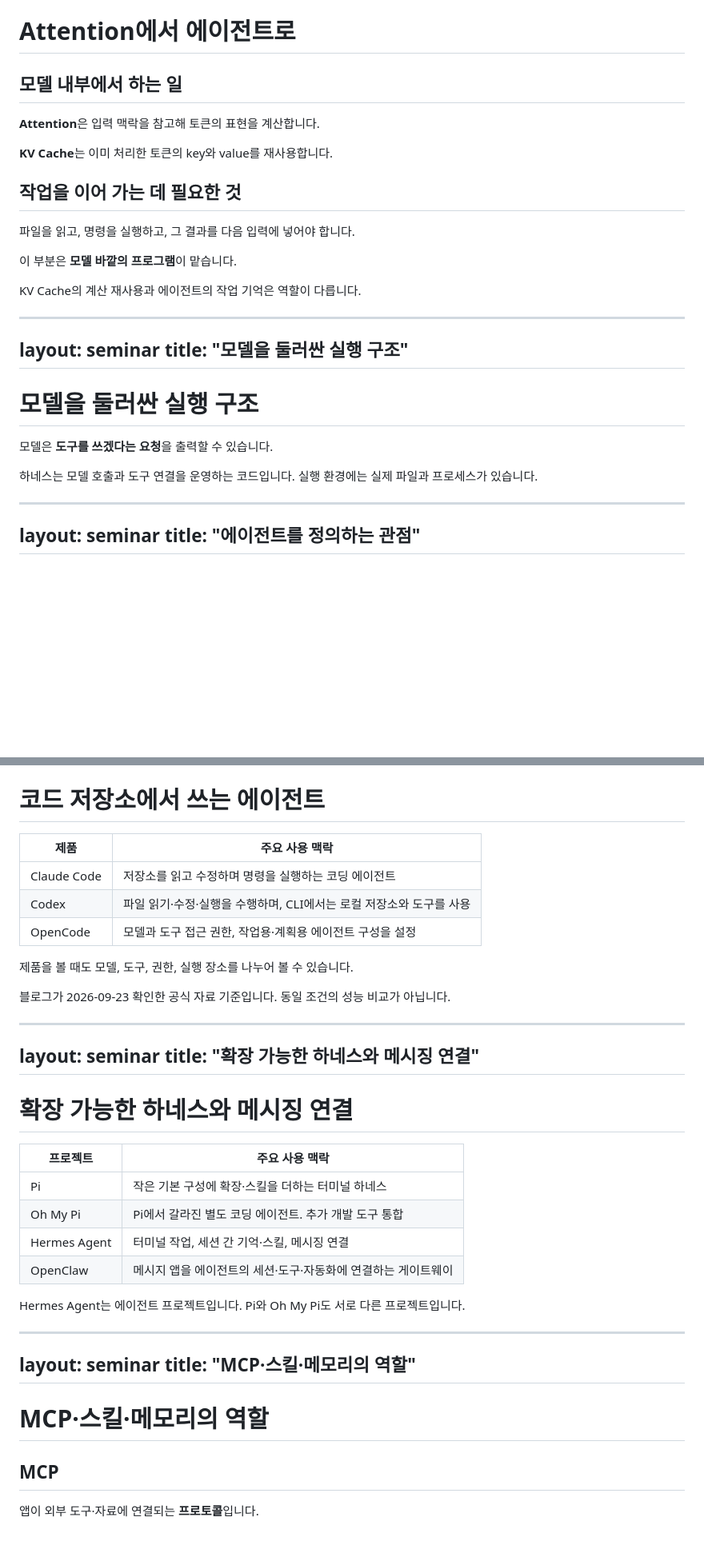
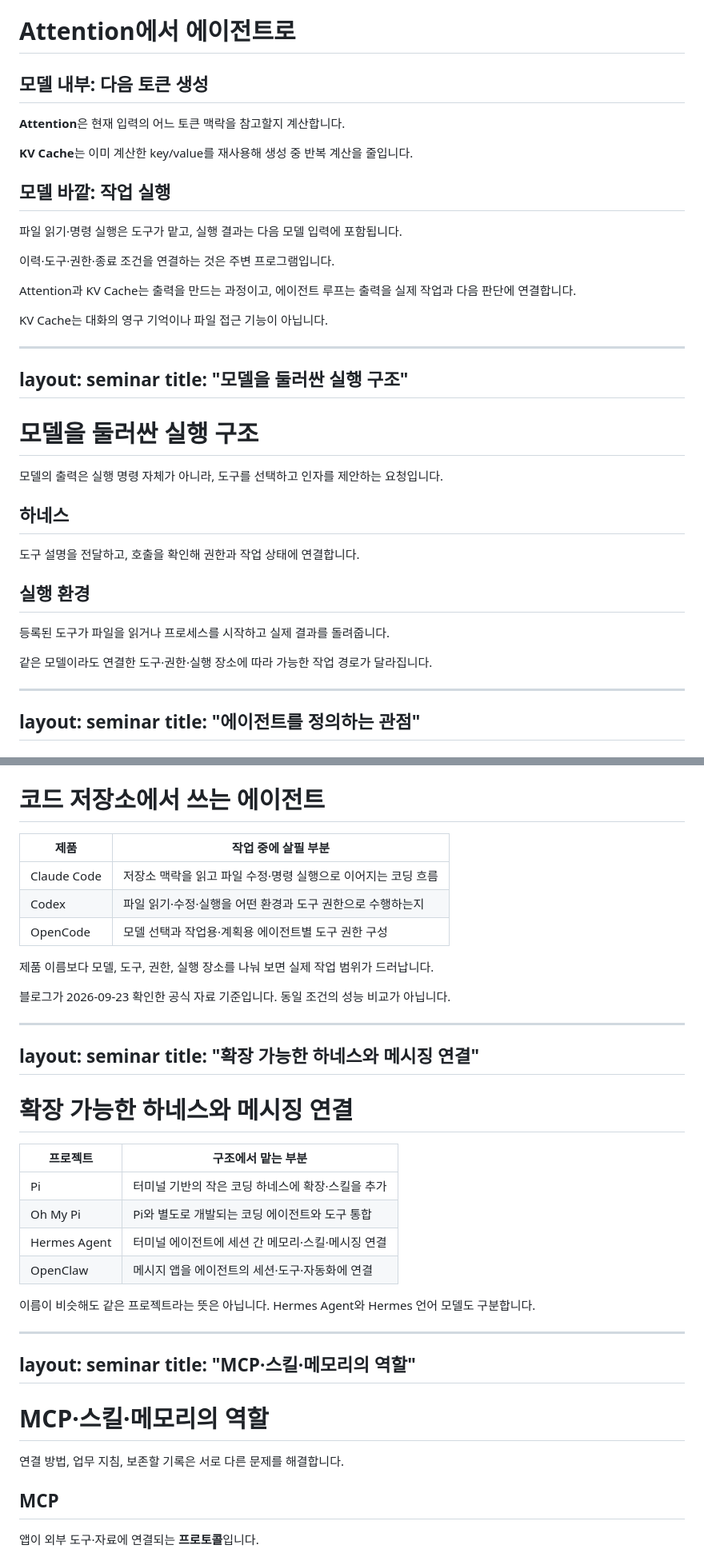
Before and after one commit to riesling-29/Seminars, a Markdown page: ai-agent-harness-seminar/slides.md, 2 parts joined by grey strips. Shown at 80% size. Rendered like a GitHub page; blank space fills up the shorter version.

Commit message:
Expand on-slide explanations to match blog

```diff
--- a/ai-agent-harness-seminar/slides.md
+++ b/ai-agent-harness-seminar/slides.md
@@ -36,9 +36,9 @@ title: "Attention에서 에이전트로"
 
 <h1>Attention에서 에이전트로</h1>
 <div class="columns divided">
-<section><h2>모델 내부에서 하는 일</h2><p><b>Attention</b>은 입력 맥락을 참고해 토큰의 표현을 계산합니다.</p><p><b>KV Cache</b>는 이미 처리한 토큰의 key와 value를 재사용합니다.</p></section>
-<section><h2>작업을 이어 가는 데 필요한 것</h2><p>파일을 읽고, 명령을 실행하고, 그 결과를 다음 입력에 넣어야 합니다.</p><p>이 부분은 <b>모델 바깥의 프로그램</b>이 맡습니다.</p></section>
-</div><p class="note">KV Cache의 계산 재사용과 에이전트의 작업 기억은 역할이 다릅니다.</p>
+<section><h2>모델 내부: 다음 토큰 생성</h2><p><b>Attention</b>은 현재 입력의 어느 토큰 맥락을 참고할지 계산합니다.</p><p><b>KV Cache</b>는 이미 계산한 key/value를 재사용해 생성 중 반복 계산을 줄입니다.</p></section>
+<section><h2>모델 바깥: 작업 실행</h2><p>파일 읽기·명령 실행은 도구가 맡고, 실행 결과는 다음 모델 입력에 포함됩니다.</p><p>이력·도구·권한·종료 조건을 연결하는 것은 주변 프로그램입니다.</p></section>
+</div><p class="statement">Attention과 KV Cache는 출력을 만드는 과정이고, 에이전트 루프는 출력을 실제 작업과 다음 판단에 연결합니다.</p><p class="note">KV Cache는 대화의 영구 기억이나 파일 접근 기능이 아닙니다.</p>
 <SeminarSource href="https://huggingface.co/docs/transformers/main/cache_explanation/" label="Hugging Face · How caching works" page="02 / 28" />
 
 <!--
@@ -54,9 +54,9 @@ title: "모델을 둘러싼 실행 구조"
 ---
 
 <h1>모델을 둘러싼 실행 구조</h1>
-<p>모델은 <b>도구를 쓰겠다는 요청</b>을 출력할 수 있습니다.</p>
+<p class="lead">모델의 출력은 실행 명령 자체가 아니라, 도구를 선택하고 인자를 제안하는 요청입니다.</p>
 <SeminarDiagram kind="overview" />
-<p class="small">하네스는 모델 호출과 도구 연결을 운영하는 코드입니다. 실행 환경에는 실제 파일과 프로세스가 있습니다.</p>
+<div class="columns divided"><section><h2>하네스</h2><p>도구 설명을 전달하고, 호출을 확인해 권한과 작업 상태에 연결합니다.</p></section><section><h2>실행 환경</h2><p>등록된 도구가 파일을 읽거나 프로세스를 시작하고 실제 결과를 돌려줍니다.</p></section></div><p class="note">같은 모델이라도 연결한 도구·권한·실행 장소에 따라 가능한 작업 경로가 달라집니다.</p>
 <SeminarSource href="https://blog29.vercel.app/blog/ai-agent-harness" label="블로그 · 모델과 주변 프로그램의 왕복" page="03 / 28" />
 
 <!--
@@ -415,12 +415,12 @@ title: "코드 저장소에서 쓰는 에이전트"
 ---
 
 <h1>코드 저장소에서 쓰는 에이전트</h1>
-<table><thead><tr><th>제품</th><th>주요 사용 맥락</th></tr></thead><tbody>
-<tr><td>Claude Code</td><td>저장소를 읽고 수정하며 명령을 실행하는 코딩 에이전트</td></tr>
-<tr><td>Codex</td><td>파일 읽기·수정·실행을 수행하며, CLI에서는 로컬 저장소와 도구를 사용</td></tr>
-<tr><td>OpenCode</td><td>모델과 도구 접근 권한, 작업용·계획용 에이전트 구성을 설정</td></tr>
+<table><thead><tr><th>제품</th><th>작업 중에 살필 부분</th></tr></thead><tbody>
+<tr><td>Claude Code</td><td>저장소 맥락을 읽고 파일 수정·명령 실행으로 이어지는 코딩 흐름</td></tr>
+<tr><td>Codex</td><td>파일 읽기·수정·실행을 어떤 환경과 도구 권한으로 수행하는지</td></tr>
+<tr><td>OpenCode</td><td>모델 선택과 작업용·계획용 에이전트별 도구 권한 구성</td></tr>
 </tbody></table>
-<p class="statement">제품을 볼 때도 모델, 도구, 권한, 실행 장소를 나누어 볼 수 있습니다.</p>
+<p class="statement">제품 이름보다 모델, 도구, 권한, 실행 장소를 나눠 보면 실제 작업 범위가 드러납니다.</p>
 <p class="small">블로그가 2026-09-23 확인한 공식 자료 기준입니다. 동일 조건의 성능 비교가 아닙니다.</p>
 <SeminarSource href="https://code.claude.com/docs/en/overview" label="Claude Code · Codex CLI · OpenCode 공식 문서" page="21 / 28" />
 
@@ -437,12 +437,12 @@ title: "확장 가능한 하네스와 메시징 연결"
 ---
 
 <h1>확장 가능한 하네스와 메시징 연결</h1>
-<table class="compact"><thead><tr><th>프로젝트</th><th>주요 사용 맥락</th></tr></thead><tbody>
-<tr><td>Pi</td><td>작은 기본 구성에 확장·스킬을 더하는 터미널 하네스</td></tr>
-<tr><td>Oh My Pi</td><td>Pi에서 갈라진 별도 코딩 에이전트. 추가 개발 도구 통합</td></tr>
-<tr><td>Hermes Agent</td><td>터미널 작업, 세션 간 기억·스킬, 메시징 연결</td></tr>
-<tr><td>OpenClaw</td><td>메시지 앱을 에이전트의 세션·도구·자동화에 연결하는 게이트웨이</td></tr>
-</tbody></table><p class="note">Hermes Agent는 에이전트 프로젝트입니다. Pi와 Oh My Pi도 서로 다른 프로젝트입니다.</p>
+<table class="compact"><thead><tr><th>프로젝트</th><th>구조에서 맡는 부분</th></tr></thead><tbody>
+<tr><td>Pi</td><td>터미널 기반의 작은 코딩 하네스에 확장·스킬을 추가</td></tr>
+<tr><td>Oh My Pi</td><td>Pi와 별도로 개발되는 코딩 에이전트와 도구 통합</td></tr>
+<tr><td>Hermes Agent</td><td>터미널 에이전트에 세션 간 메모리·스킬·메시징 연결</td></tr>
+<tr><td>OpenClaw</td><td>메시지 앱을 에이전트의 세션·도구·자동화에 연결</td></tr>
+</tbody></table><p class="note">이름이 비슷해도 같은 프로젝트라는 뜻은 아닙니다. Hermes Agent와 Hermes 언어 모델도 구분합니다.</p>
 <SeminarSource href="https://hermes-agent.nousresearch.com/docs/" label="Pi · Oh My Pi · Hermes Agent · OpenClaw 공식 문서" page="22 / 28" />
 
 <!--
@@ -457,7 +457,7 @@ layout: seminar
 title: "MCP·스킬·메모리의 역할"
 ---
 
-<h1>MCP·스킬·메모리의 역할</h1>
+<h1>MCP·스킬·메모리의 역할</h1><p class="lead">연결 방법, 업무 지침, 보존할 기록은 서로 다른 문제를 해결합니다.</p>
 <div class="columns three divided">
 <section><h2>MCP</h2><p>앱이 외부 도구·자료에 연결되는 <b>프로토콜</b>입니다.</p><p class="small">예: 에이전트 앱이 자료 검색 도구와 연결</p></section>
 <section><h2>스킬</h2><p>특정 업무에서 참고하는 <b>절차와 자료</b>를 묶습니다.</p><p class="small">지침을 적는 것만으로 새 실행 권한이 생기지는 않습니다.</p></section>
```
Also changed, not shown: other parts of ai-agent-harness-seminar/slides.md (+19 -18 lines).
